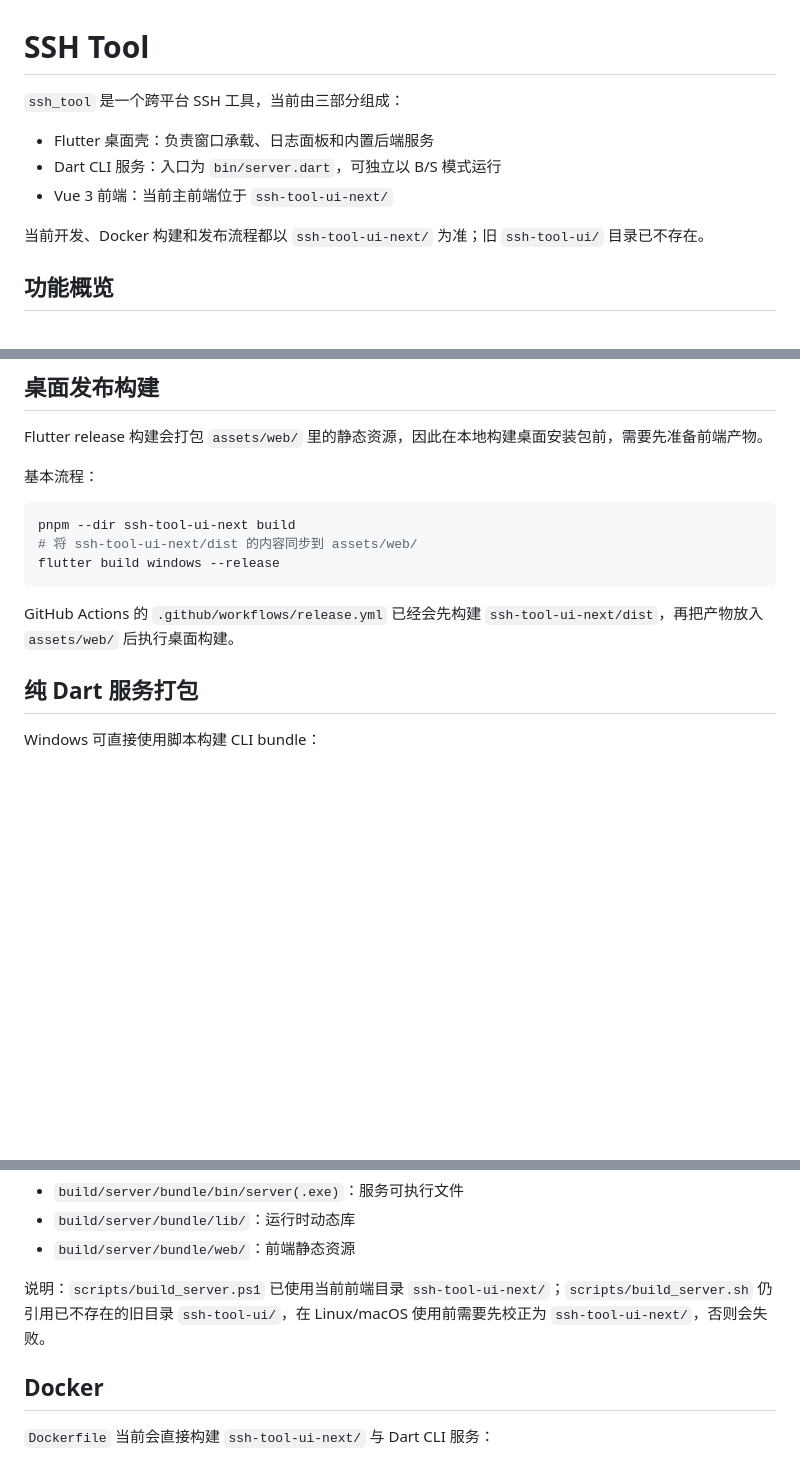
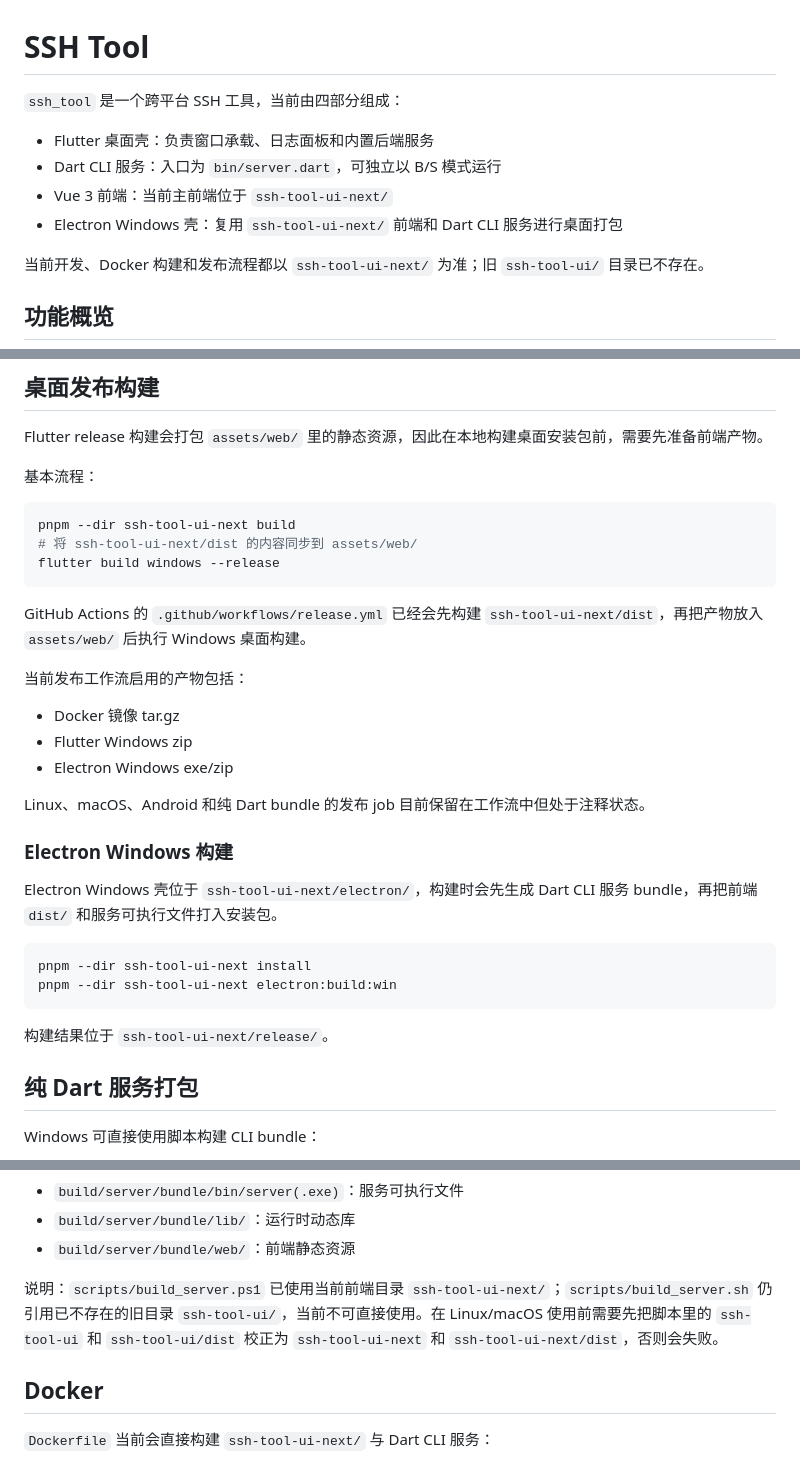
Before and after one commit to foliageSea/HostDeck, a Markdown page: README.md, 3 parts joined by grey strips. GitHub-like rendering; blank space fills up the shorter version.

Commit message:
docs(readme): 更新 Electron 构建说明

````diff
--- a/README.md
+++ b/README.md
@@ -1,10 +1,11 @@
 # SSH Tool
 
-`ssh_tool` 是一个跨平台 SSH 工具，当前由三部分组成：
+`ssh_tool` 是一个跨平台 SSH 工具，当前由四部分组成：
 
 - Flutter 桌面壳：负责窗口承载、日志面板和内置后端服务
 - Dart CLI 服务：入口为 `bin/server.dart`，可独立以 B/S 模式运行
 - Vue 3 前端：当前主前端位于 `ssh-tool-ui-next/`
+- Electron Windows 壳：复用 `ssh-tool-ui-next/` 前端和 Dart CLI 服务进行桌面打包
 
 当前开发、Docker 构建和发布流程都以 `ssh-tool-ui-next/` 为准；旧 `ssh-tool-ui/` 目录已不存在。
 
@@ -134,7 +136,26 @@ pnpm --dir ssh-tool-ui-next build
 flutter build windows --release
 ```
 
-GitHub Actions 的 `.github/workflows/release.yml` 已经会先构建 `ssh-tool-ui-next/dist`，再把产物放入 `assets/web/` 后执行桌面构建。
+GitHub Actions 的 `.github/workflows/release.yml` 已经会先构建 `ssh-tool-ui-next/dist`，再把产物放入 `assets/web/` 后执行 Windows 桌面构建。
+
+当前发布工作流启用的产物包括：
+
+- Docker 镜像 tar.gz
+- Flutter Windows zip
+- Electron Windows exe/zip
+
+Linux、macOS、Android 和纯 Dart bundle 的发布 job 目前保留在工作流中但处于注释状态。
+
+### Electron Windows 构建
+
+Electron Windows 壳位于 `ssh-tool-ui-next/electron/`，构建时会先生成 Dart CLI 服务 bundle，再把前端 `dist/` 和服务可执行文件打入安装包。
+
+```bash
+pnpm --dir ssh-tool-ui-next install
+pnpm --dir ssh-tool-ui-next electron:build:win
+```
+
+构建结果位于 `ssh-tool-ui-next/release/`。
 
 ## 纯 Dart 服务打包
 
@@ -161,7 +182,7 @@ dart build cli --target bin/server.dart -o build/server
 - `build/server/bundle/lib/`：运行时动态库
 - `build/server/bundle/web/`：前端静态资源
 
-说明：`scripts/build_server.ps1` 已使用当前前端目录 `ssh-tool-ui-next/`；`scripts/build_server.sh` 仍引用已不存在的旧目录 `ssh-tool-ui/`，在 Linux/macOS 使用前需要先校正为 `ssh-tool-ui-next/`，否则会失败。
+说明：`scripts/build_server.ps1` 已使用当前前端目录 `ssh-tool-ui-next/`；`scripts/build_server.sh` 仍引用已不存在的旧目录 `ssh-tool-ui/`，当前不可直接使用。在 Linux/macOS 使用前需要先把脚本里的 `ssh-tool-ui` 和 `ssh-tool-ui/dist` 校正为 `ssh-tool-ui-next` 和 `ssh-tool-ui-next/dist`，否则会失败。
 
 ## Docker
 
````
Also changed, not shown: other parts of README.md (+1 -0 lines).
